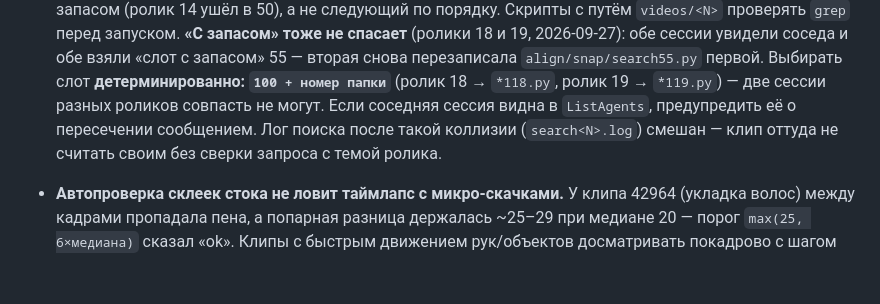
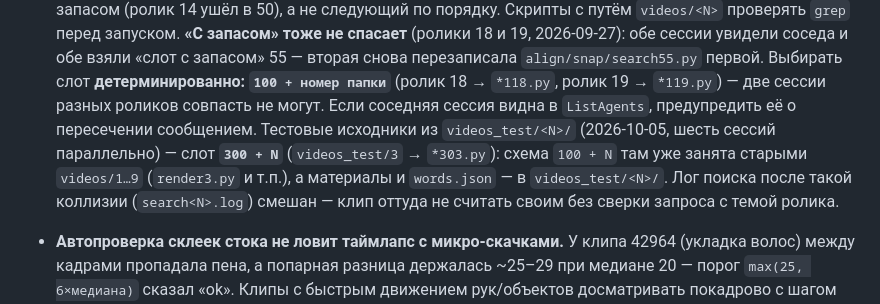
Before and after one commit to VladimirKalajcidi/reels-montage-guide, a Markdown page: START-HERE.md, the part around the change. Rendered like a GitHub page; blank space fills up the shorter version.

Commit message:
Слоты для videos_test/<N>: 300 + N (параллельные сессии, 100 + N занят старыми videos/1…9)
Co-Authored-By: Claude Opus 5.5 <noreply@anthropic.com>

```diff
--- a/START-HERE.md
+++ b/START-HERE.md
@@ -115,7 +115,9 @@
   обе взяли «слот с запасом» 55 — вторая снова перезаписала `align/snap/search55.py` первой.
   Выбирать слот **детерминированно: `100 + номер папки`** (ролик 18 → `*118.py`, ролик 19 →
   `*119.py`) — две сессии разных роликов совпасть не могут. Если соседняя сессия видна в
-  `ListAgents`, предупредить её о пересечении сообщением. Лог поиска после такой коллизии
+  `ListAgents`, предупредить её о пересечении сообщением. Тестовые исходники из `videos_test/<N>/`
+  (2026-10-05, шесть сессий параллельно) — слот **`300 + N`** (`videos_test/3` → `*303.py`): схема `100 + N`
+  там уже занята старыми `videos/1…9` (`render3.py` и т.п.), а материалы и `words.json` — в `videos_test/<N>/`. Лог поиска после такой коллизии
   (`search<N>.log`) смешан — клип оттуда не считать своим без сверки запроса с темой ролика.
 - **Автопроверка склеек стока не ловит таймлапс с микро-скачками.** У клипа 42964 (укладка
   волос) между кадрами пропадала пена, а попарная разница держалась ~25–29 при медиане 20 —
```
